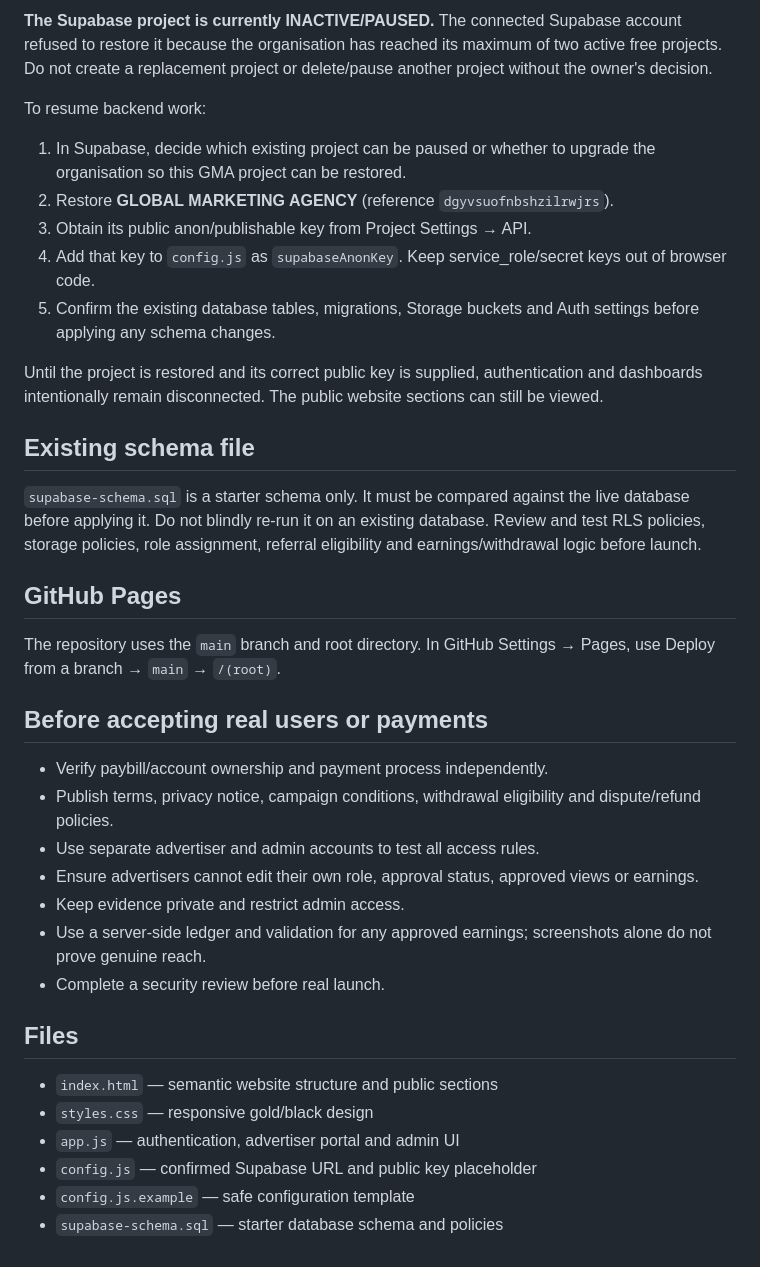
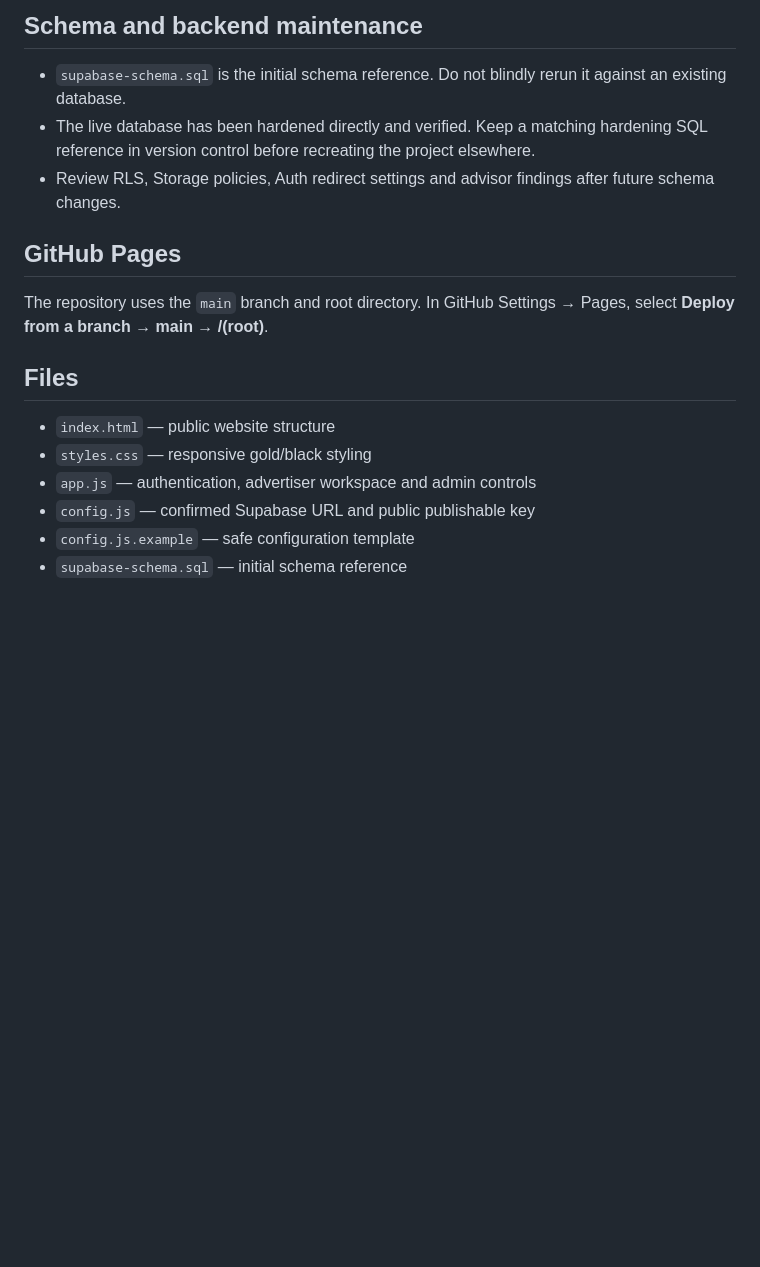
Before and after one commit to Dayvie-tech/GLOBAL-MARKETS-254, a Markdown page: README.md, the part around one of its changes. Rendered like a GitHub page; blank space fills up the shorter version.

```diff
--- a/README.md
+++ b/README.md
@@ -37,34 +55,16 @@ The correct Supabase project is `dgyvsuofnbshzilrwjrs`. The previous GitHub conf
 
-**The Supabase project is currently INACTIVE/PAUSED.** The connected Supabase account refused to restore it because the organisation has reached its maximum of two active free projects. Do not create a replacement project or delete/pause another project without the owner's decision.
-
-To resume backend work:
-1. In Supabase, decide which existing project can be paused or whether to upgrade the organisation so this GMA project can be restored.
-2. Restore **GLOBAL MARKETING AGENCY** (reference `dgyvsuofnbshzilrwjrs`).
-3. Obtain its public anon/publishable key from Project Settings → API.
-4. Add that key to `config.js` as `supabaseAnonKey`. Keep service_role/secret keys out of browser code.
-5. Confirm the existing database tables, migrations, Storage buckets and Auth settings before applying any schema changes.
-
-Until the project is restored and its correct public key is supplied, authentication and dashboards intentionally remain disconnected. The public website sections can still be viewed.
-
-## Existing schema file
-`supabase-schema.sql` is a starter schema only. It must be compared against the live database before applying it. Do not blindly re-run it on an existing database. Review and test RLS policies, storage policies, role assignment, referral eligibility and earnings/withdrawal logic before launch.
+## Schema and backend maintenance
+- `supabase-schema.sql` is the initial schema reference. Do not blindly rerun it against an existing database.
+- The live database has been hardened directly and verified. Keep a matching hardening SQL reference in version control before recreating the project elsewhere.
+- Review RLS, Storage policies, Auth redirect settings and advisor findings after future schema changes.
 
 ## GitHub Pages
-The repository uses the `main` branch and root directory. In GitHub Settings → Pages, use Deploy from a branch → `main` → `/(root)`.
-
-## Before accepting real users or payments
-- Verify paybill/account ownership and payment process independently.
-- Publish terms, privacy notice, campaign conditions, withdrawal eligibility and dispute/refund policies.
-- Use separate advertiser and admin accounts to test all access rules.
-- Ensure advertisers cannot edit their own role, approval status, approved views or earnings.
-- Keep evidence private and restrict admin access.
-- Use a server-side ledger and validation for any approved earnings; screenshots alone do not prove genuine reach.
-- Complete a security review before real launch.
+The repository uses the `main` branch and root directory. In GitHub Settings → Pages, select **Deploy from a branch → main → /(root)**.
 
 ## Files
-- `index.html` — semantic website structure and public sections
-- `styles.css` — responsive gold/black design
-- `app.js` — authentication, advertiser portal and admin UI
-- `config.js` — confirmed Supabase URL and public key placeholder
+- `index.html` — public website structure
+- `styles.css` — responsive gold/black styling
+- `app.js` — authentication, advertiser workspace and admin controls
+- `config.js` — confirmed Supabase URL and public publishable key
 - `config.js.example` — safe configuration template
-- `supabase-schema.sql` — starter database schema and policies
+- `supabase-schema.sql` — initial schema reference
```
Also changed, not shown: other parts of README.md (+40 -22 lines).
